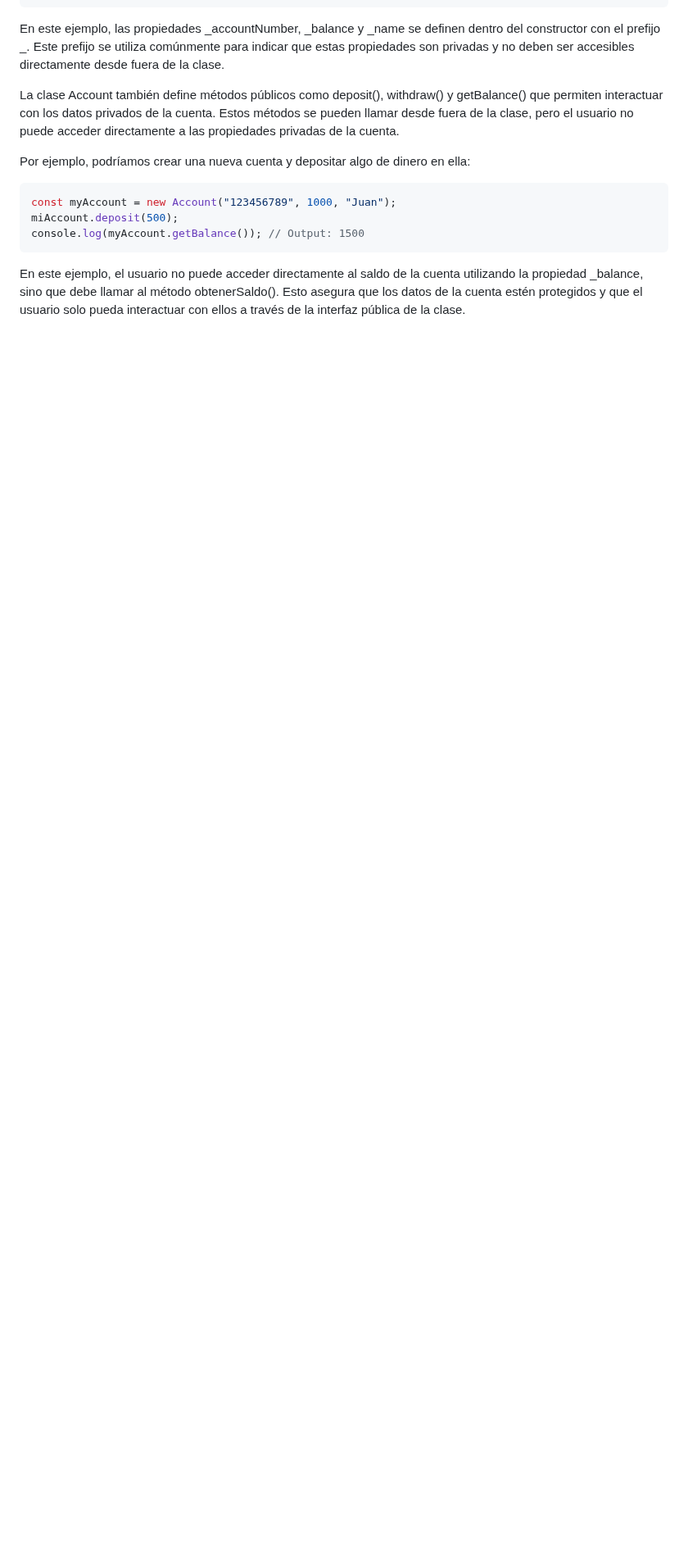
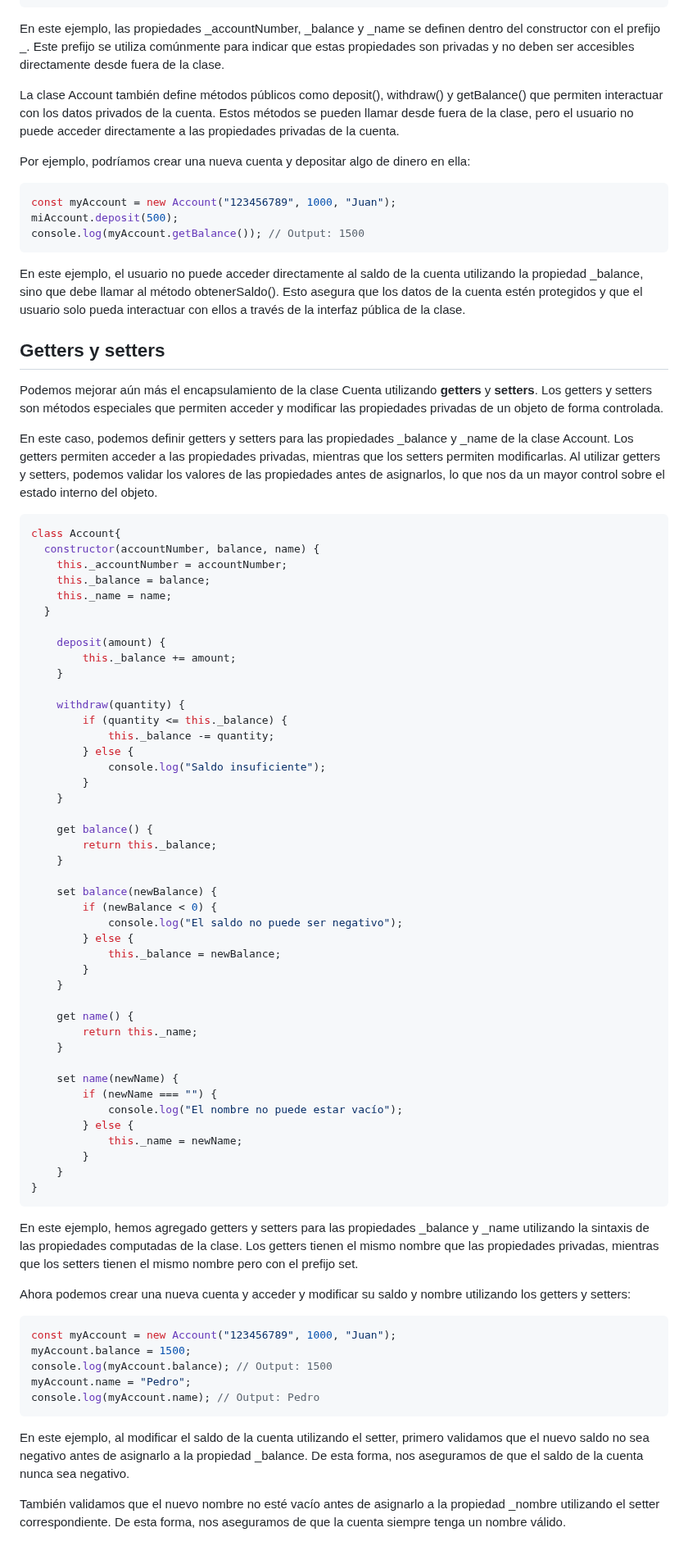
Before and after one commit to giovanyosorio/30-d-as-de-JavaScript, a Markdown page: README.md, the part around the change. Shown at 82% size. Rendered like a GitHub page; blank space fills up the shorter version.

Commit message:
getters and setters

````diff
--- a/README.md
+++ b/README.md
@@ -2306,3 +2306,70 @@ console.log(myAccount.getBalance()); // Output: 1500
 ```
 
 En este ejemplo, el usuario no puede acceder directamente al saldo de la cuenta utilizando la propiedad _balance, sino que debe llamar al método obtenerSaldo(). Esto asegura que los datos de la cuenta estén protegidos y que el usuario solo pueda interactuar con ellos a través de la interfaz pública de la clase.
+
+## Getters y setters
+
+Podemos mejorar aún más el encapsulamiento de la clase Cuenta utilizando **getters** y **setters**. Los getters y setters son métodos especiales que permiten acceder y modificar las propiedades privadas de un objeto de forma controlada.
+
+En este caso, podemos definir getters y setters para las propiedades _balance y _name de la clase Account. Los getters permiten acceder a las propiedades privadas, mientras que los setters permiten modificarlas. Al utilizar getters y setters, podemos validar los valores de las propiedades antes de asignarlos, lo que nos da un mayor control sobre el estado interno del objeto.
+
+```js
+class Account{
+  constructor(accountNumber, balance, name) {
+    this._accountNumber = accountNumber;
+    this._balance = balance;
+    this._name = name;
+  }
+
+	deposit(amount) {
+		this._balance += amount;
+	}
+
+	withdraw(quantity) {
+		if (quantity <= this._balance) {
+			this._balance -= quantity;
+		} else {
+			console.log("Saldo insuficiente");
+		}
+	}
+
+	get balance() {
+		return this._balance;
+	}
+
+	set balance(newBalance) {
+		if (newBalance < 0) {
+			console.log("El saldo no puede ser negativo");
+		} else {
+			this._balance = newBalance;
+		}
+	}
+
+	get name() {
+		return this._name;
+	}
+
+	set name(newName) {
+		if (newName === "") {
+			console.log("El nombre no puede estar vacío");
+		} else {
+			this._name = newName;
+		}
+	}
+}
+```
+
+En este ejemplo, hemos agregado getters y setters para las propiedades _balance y _name utilizando la sintaxis de las propiedades computadas de la clase. Los getters tienen el mismo nombre que las propiedades privadas, mientras que los setters tienen el mismo nombre pero con el prefijo set.
+
+Ahora podemos crear una nueva cuenta y acceder y modificar su saldo y nombre utilizando los getters y setters:
+```js
+const myAccount = new Account("123456789", 1000, "Juan");
+myAccount.balance = 1500;
+console.log(myAccount.balance); // Output: 1500
+myAccount.name = "Pedro";
+console.log(myAccount.name); // Output: Pedro
+```
+
+En este ejemplo, al modificar el saldo de la cuenta utilizando el setter, primero validamos que el nuevo saldo no sea negativo antes de asignarlo a la propiedad _balance. De esta forma, nos aseguramos de que el saldo de la cuenta nunca sea negativo.
+
+También validamos que el nuevo nombre no esté vacío antes de asignarlo a la propiedad _nombre utilizando el setter correspondiente. De esta forma, nos aseguramos de que la cuenta siempre tenga un nombre válido.
````
